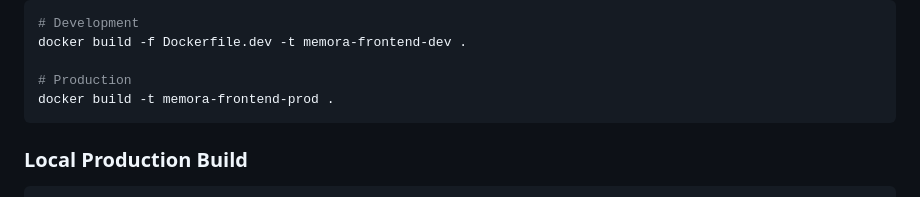
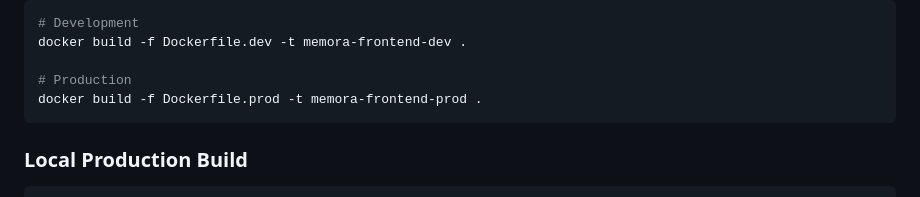
Before and after one commit to Memora-Tiberiusgh/frontend, a Markdown page: README.md, the part around the change. GitHub-like rendering.

````diff
--- a/README.md
+++ b/README.md
@@ -81,7 +81,7 @@ cd orchestrator
 docker build -f Dockerfile.dev -t memora-frontend-dev .
 
 # Production
-docker build -t memora-frontend-prod .
+docker build -f Dockerfile.prod -t memora-frontend-prod .
 ```
 
 ### Local Production Build
````
